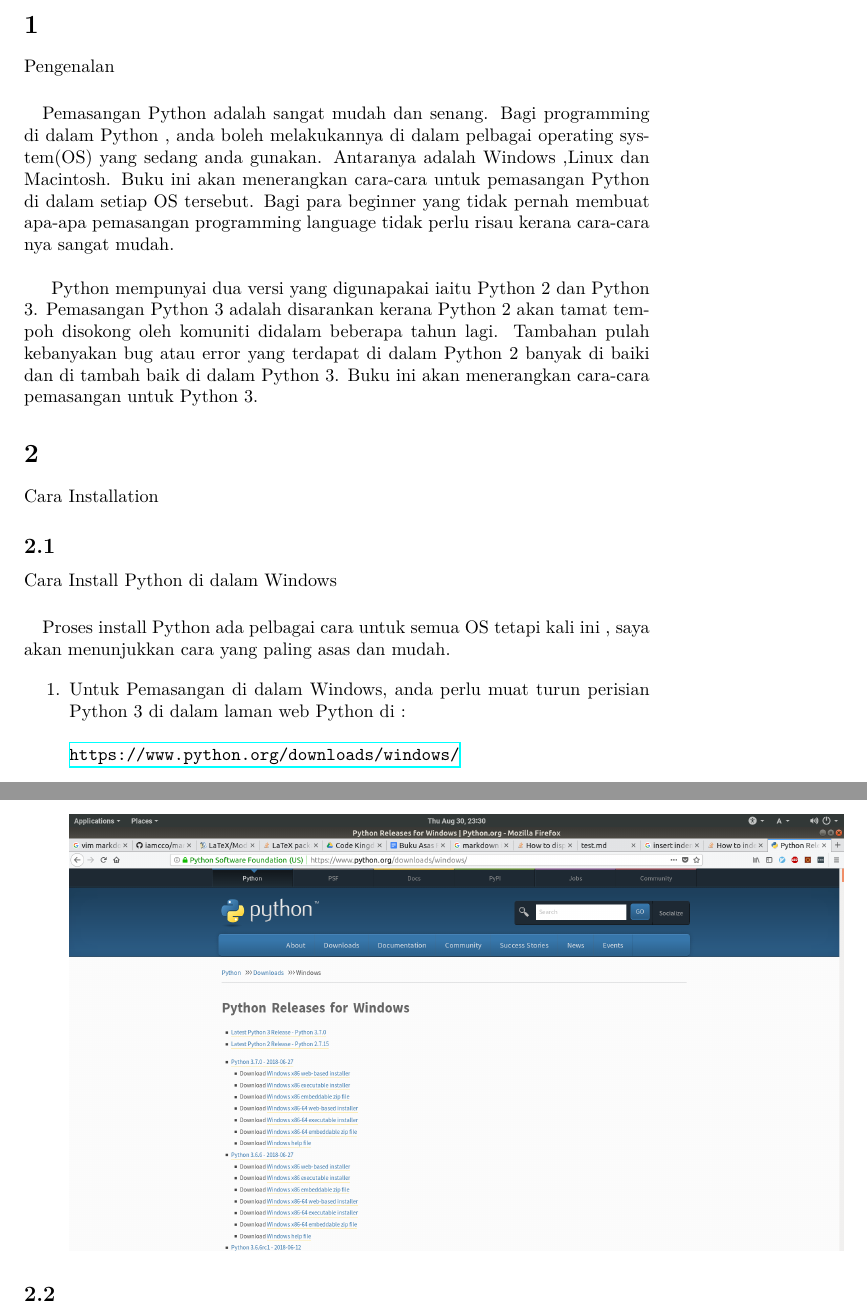
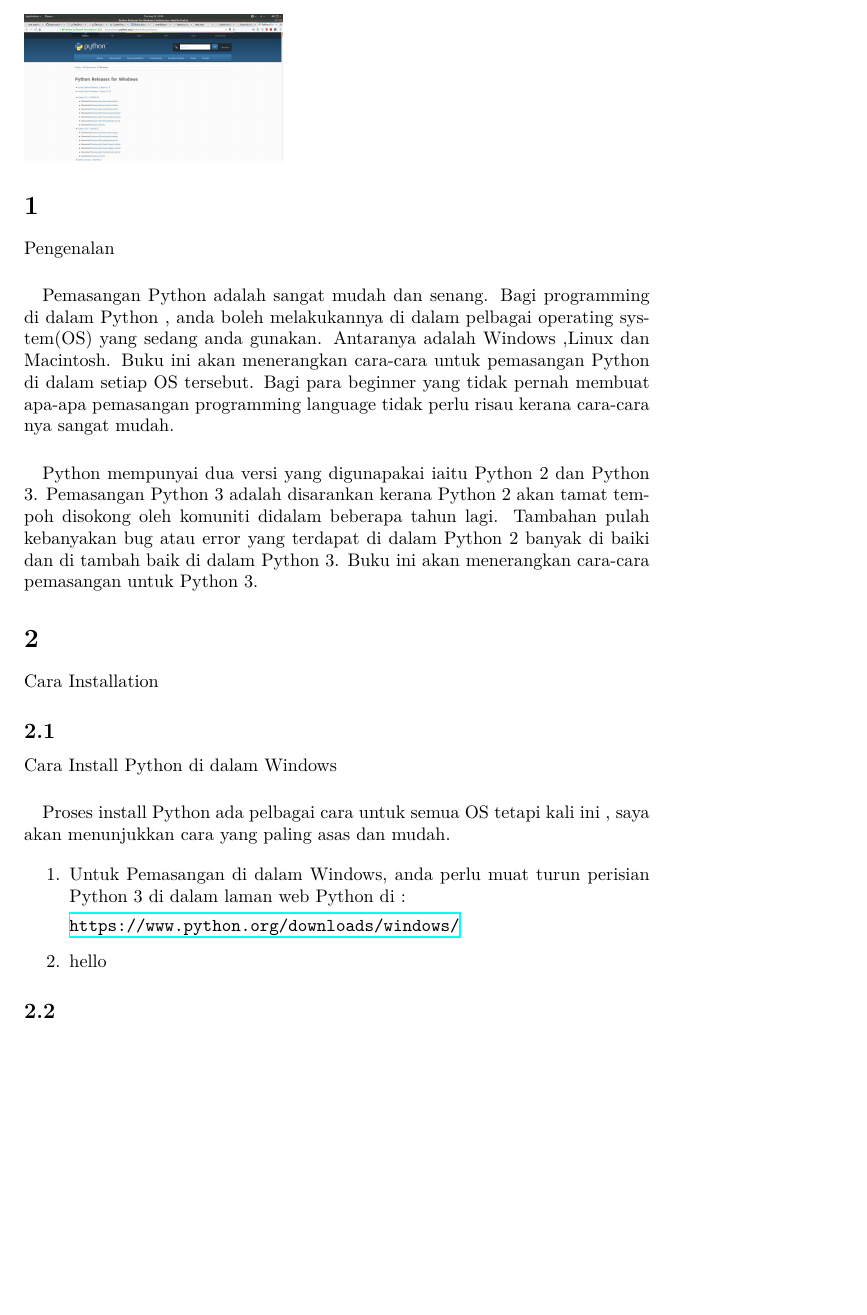
Before and after one commit to krollquink/python_book, a LaTeX document (main.tex, which reads chapter/installation.tex, chapter/pengenalan.tex): two parts of pages 1 and 2 of 2 before the commit and part of the page after it, the two joined at a grey line, cut so that both start at the same text, the shorter picture padded with empty space. Compiled offline with XeLaTeX.

Commit message:
testing URL

```diff
--- a/chapter/installation.tex
+++ b/chapter/installation.tex
@@ -7,10 +7,16 @@ Cara Install Python di dalam Windows
 Proses install Python ada pelbagai cara untuk semua OS tetapi kali ini , saya akan menunjukkan cara yang paling asas dan mudah.
 
 \begin{enumerate}
-	\item  Untuk Pemasangan di dalam Windows, anda perlu muat turun perisian Python 3 di dalam laman web Python di : \newline\newline
+	\item  Untuk Pemasangan di dalam Windows, anda perlu muat turun perisian Python 3 di dalam laman web Python di :
+
 	\url{https://www.python.org/downloads/windows/}
-\newline
-\includegraphics[width=15cm]{./img/1.png}
+
+	\begin{figure}
+		\includegraphics[width=5cm]{./img/1.png}
+	\end{figure}
+
+	\item hello
 \end{enumerate}
+
 \subsection{}
 Cara Install Python di dalam Linux
--- a/chapter/pengenalan.tex
+++ b/chapter/pengenalan.tex
@@ -2,8 +2,6 @@
 Pengenalan
 
 \paragraph{}
-	Pemasangan Python adalah sangat mudah dan senang. Bagi programming di dalam Python , anda boleh melakukannya di dalam pelbagai operating system(OS) yang sedang anda gunakan. Antaranya adalah Windows ,Linux dan Macintosh. Buku ini akan menerangkan cara-cara untuk pemasangan Python di dalam setiap OS tersebut. Bagi para beginner yang tidak pernah membuat apa-apa pemasangan programming language tidak perlu risau kerana cara-cara nya sangat mudah.\newline
-
+	Pemasangan Python adalah sangat mudah dan senang. Bagi programming di dalam Python , anda boleh melakukannya di dalam pelbagai operating system(OS) yang sedang anda gunakan. Antaranya adalah Windows ,Linux dan Macintosh. Buku ini akan menerangkan cara-cara untuk pemasangan Python di dalam setiap OS tersebut. Bagi para beginner yang tidak pernah membuat apa-apa pemasangan programming language tidak perlu risau kerana cara-cara nya sangat mudah.
+\paragraph{}
 	Python mempunyai dua versi yang digunapakai iaitu Python 2 dan Python 3. Pemasangan Python 3 adalah disarankan kerana Python 2 akan tamat tempoh disokong oleh komuniti didalam beberapa tahun lagi. Tambahan pulah kebanyakan bug atau error yang terdapat di dalam Python 2 banyak di baiki dan di tambah baik di dalam Python 3. Buku ini akan menerangkan cara-cara pemasangan untuk Python 3.
-
-\newline
```
